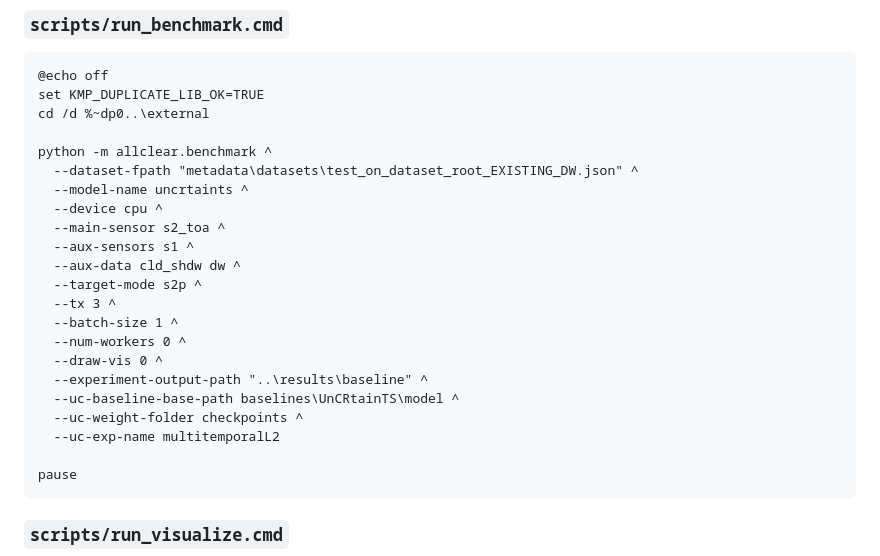
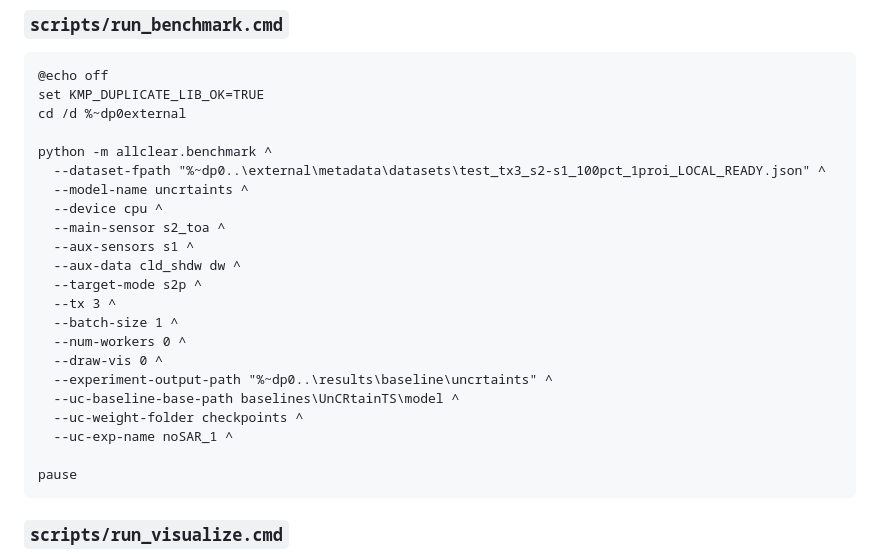
Before and after one commit to Royana-Huseynova/SDP-2026, a Markdown page: README.md, the part around the change. GitHub-like rendering.

````diff
--- a/README.md
+++ b/README.md
@@ -227,10 +227,10 @@ python src\visualize_allclear.py ...
 ```bat
 @echo off
 set KMP_DUPLICATE_LIB_OK=TRUE
-cd /d %~dp0..\external
+cd /d %~dp0external
 
 python -m allclear.benchmark ^
-  --dataset-fpath "metadata\datasets\test_on_dataset_root_EXISTING_DW.json" ^
+  --dataset-fpath "%~dp0..\external\metadata\datasets\test_tx3_s2-s1_100pct_1proi_LOCAL_READY.json" ^
   --model-name uncrtaints ^
   --device cpu ^
   --main-sensor s2_toa ^
@@ -241,10 +241,10 @@ python -m allclear.benchmark ^
   --batch-size 1 ^
   --num-workers 0 ^
   --draw-vis 0 ^
-  --experiment-output-path "..\results\baseline" ^
+  --experiment-output-path "%~dp0..\results\baseline\uncrtaints" ^
   --uc-baseline-base-path baselines\UnCRtainTS\model ^
   --uc-weight-folder checkpoints ^
-  --uc-exp-name multitemporalL2
+  --uc-exp-name noSAR_1 ^
 
 pause
 ```
````
